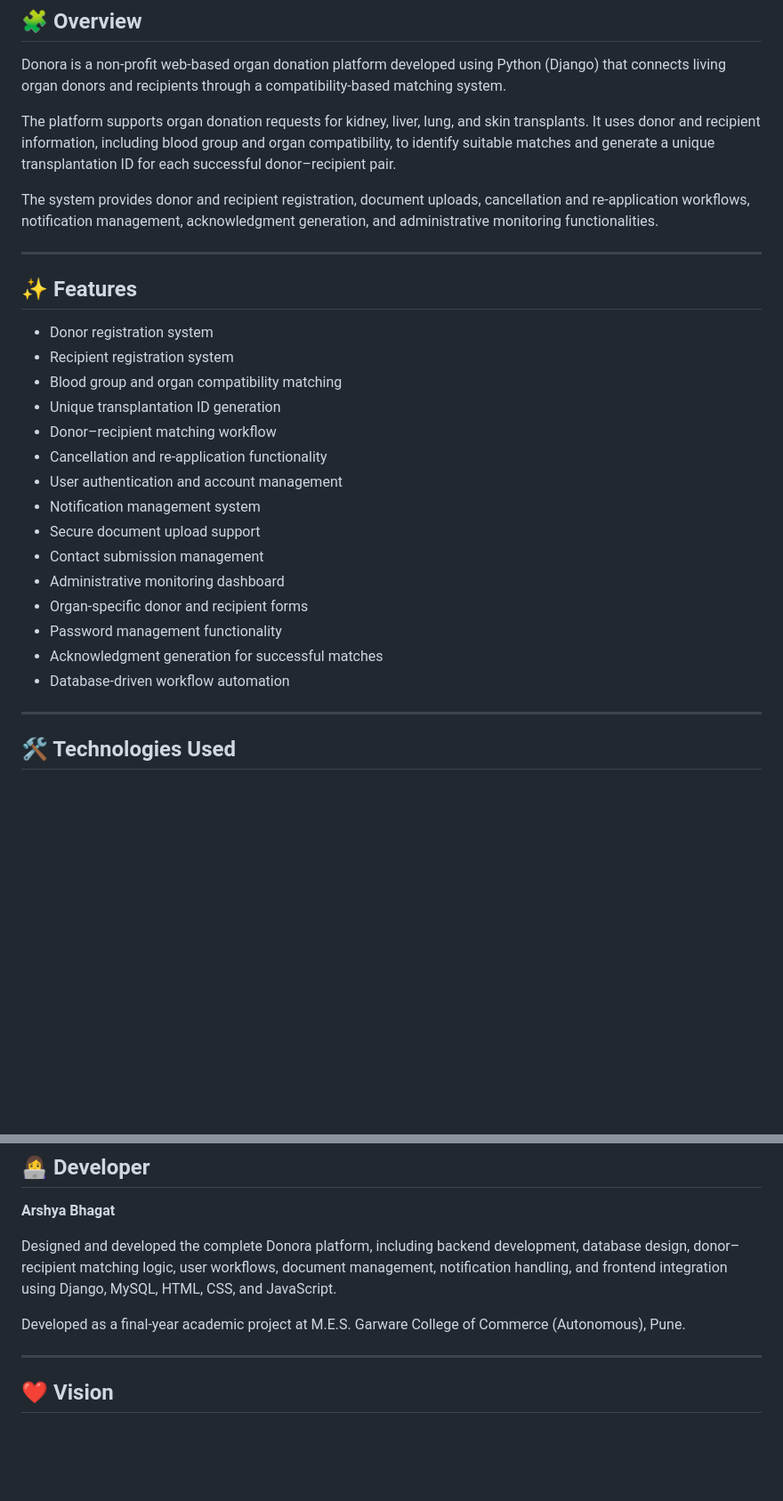
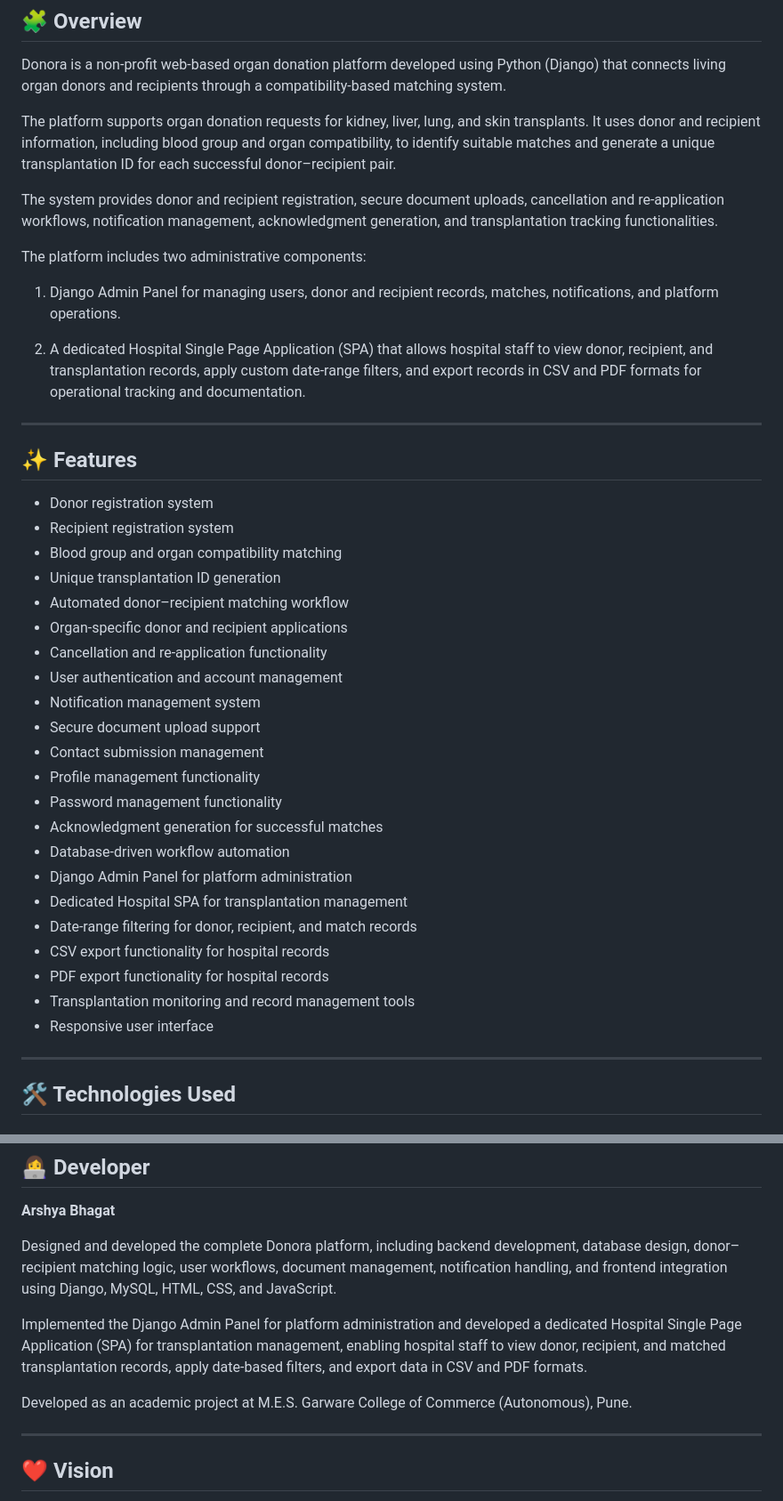
Before and after one commit to ArshyaBhagat/Donora, a Markdown page: README.md, 2 parts joined by grey strips. Shown at 89% size. Rendered like a GitHub page; blank space fills up the shorter version.

Commit message:
Updated README documentation

```diff
--- a/README.md
+++ b/README.md
@@ -6,7 +6,13 @@ Donora is a non-profit web-based organ donation platform developed using Python
 
 The platform supports organ donation requests for kidney, liver, lung, and skin transplants. It uses donor and recipient information, including blood group and organ compatibility, to identify suitable matches and generate a unique transplantation ID for each successful donor–recipient pair.
 
-The system provides donor and recipient registration, document uploads, cancellation and re-application workflows, notification management, acknowledgment generation, and administrative monitoring functionalities.
+The system provides donor and recipient registration, secure document uploads, cancellation and re-application workflows, notification management, acknowledgment generation, and transplantation tracking functionalities.
+
+The platform includes two administrative components:
+
+1. Django Admin Panel for managing users, donor and recipient records, matches, notifications, and platform operations.
+
+2. A dedicated Hospital Single Page Application (SPA) that allows hospital staff to view donor, recipient, and transplantation records, apply custom date-range filters, and export records in CSV and PDF formats for operational tracking and documentation.
 
 ---
 
@@ -16,17 +22,24 @@ The system provides donor and recipient registration, document uploads, cancella
 * Recipient registration system
 * Blood group and organ compatibility matching
 * Unique transplantation ID generation
-* Donor–recipient matching workflow
+* Automated donor–recipient matching workflow
+* Organ-specific donor and recipient applications
 * Cancellation and re-application functionality
 * User authentication and account management
 * Notification management system
 * Secure document upload support
 * Contact submission management
-* Administrative monitoring dashboard
-* Organ-specific donor and recipient forms
+* Profile management functionality
 * Password management functionality
 * Acknowledgment generation for successful matches
 * Database-driven workflow automation
+* Django Admin Panel for platform administration
+* Dedicated Hospital SPA for transplantation management
+* Date-range filtering for donor, recipient, and match records
+* CSV export functionality for hospital records
+* PDF export functionality for hospital records
+* Transplantation monitoring and record management tools
+* Responsive user interface
 
 ---
 
@@ -188,7 +201,9 @@ The platform includes authenticated user access, protected document handling, an
 
 Designed and developed the complete Donora platform, including backend development, database design, donor–recipient matching logic, user workflows, document management, notification handling, and frontend integration using Django, MySQL, HTML, CSS, and JavaScript.
 
-Developed as a final-year academic project at M.E.S. Garware College of Commerce (Autonomous), Pune.
+Implemented the Django Admin Panel for platform administration and developed a dedicated Hospital Single Page Application (SPA) for transplantation management, enabling hospital staff to view donor, recipient, and matched transplantation records, apply date-based filters, and export data in CSV and PDF formats.
+
+Developed as an academic project at M.E.S. Garware College of Commerce (Autonomous), Pune.
 
 ---
 
```
